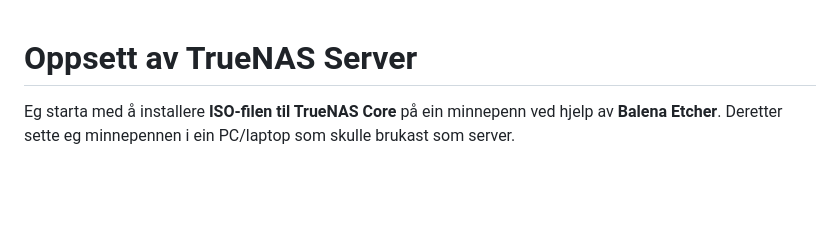
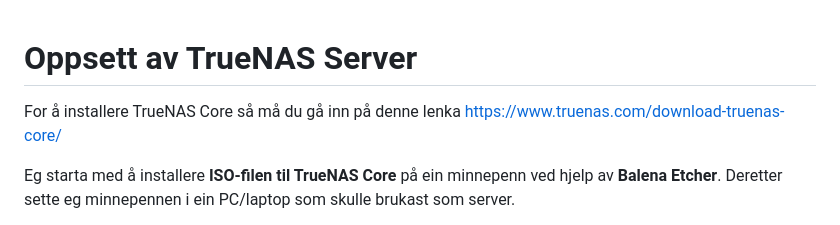
Before and after one commit to Nickeike/Pr-veeksamen, a Markdown page: server.md, the part around the change. Drawn GitHub-style; blank space fills up the shorter version.

```diff
--- a/server.md
+++ b/server.md
@@ -1,4 +1,7 @@
 # Oppsett av TrueNAS Server
+
+For å installere TrueNAS Core så må du gå inn på denne lenka
+https://www.truenas.com/download-truenas-core/
 
 Eg starta med å installere **ISO-filen til TrueNAS Core** på ein minnepenn ved hjelp av **Balena Etcher**. Deretter sette eg minnepennen i ein PC/laptop som skulle brukast som server.
 
```
